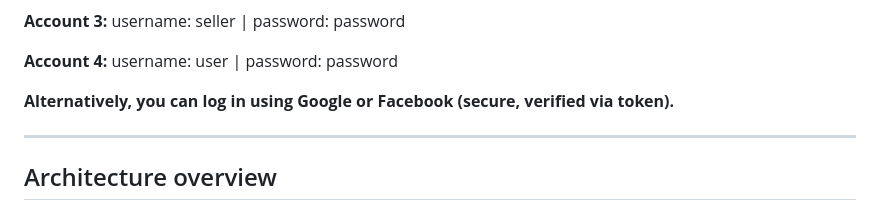
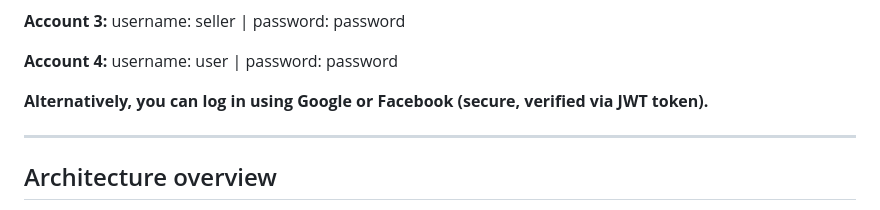
Before and after one commit to nhtrieuvy/SpringEcommerceApp, a Markdown page: README.md, the part around the change. Drawn GitHub-style.

```diff
--- a/README.md
+++ b/README.md
@@ -28,7 +28,7 @@ password: password
 username: user |
 password: password
 
-**Alternatively, you can log in using Google or Facebook (secure, verified via token).**
+**Alternatively, you can log in using Google or Facebook (secure, verified via JWT token).**
 
 ---
 
```
